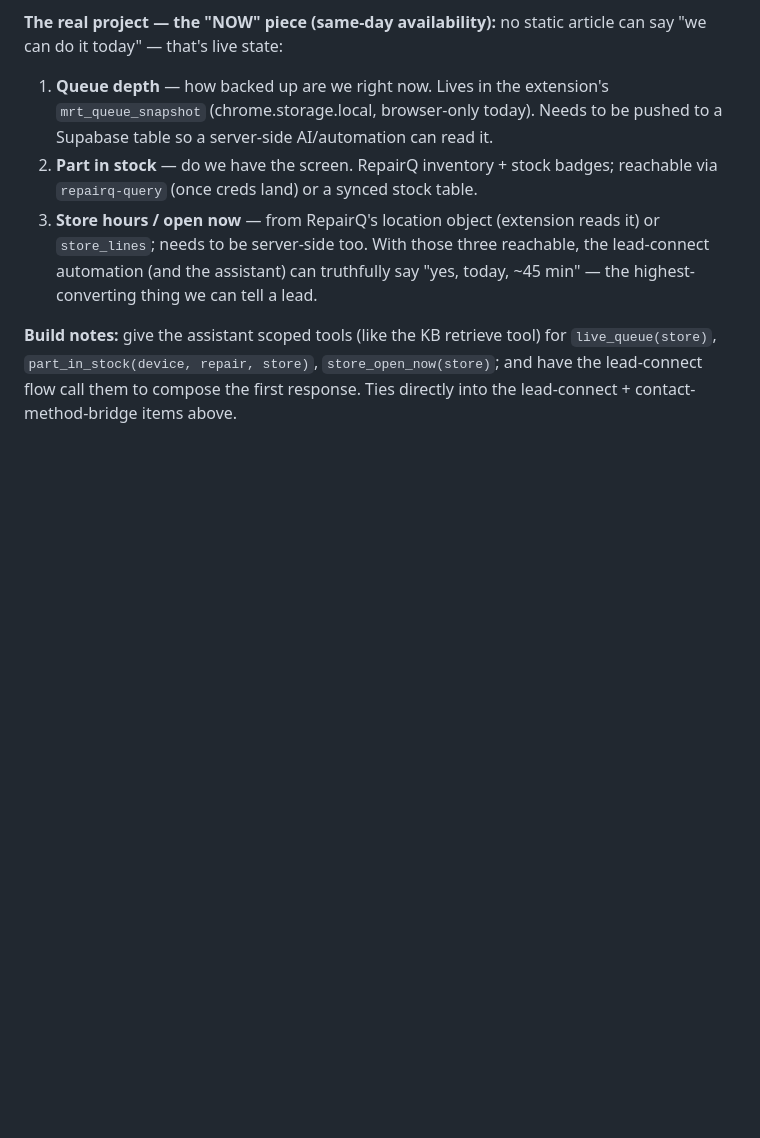
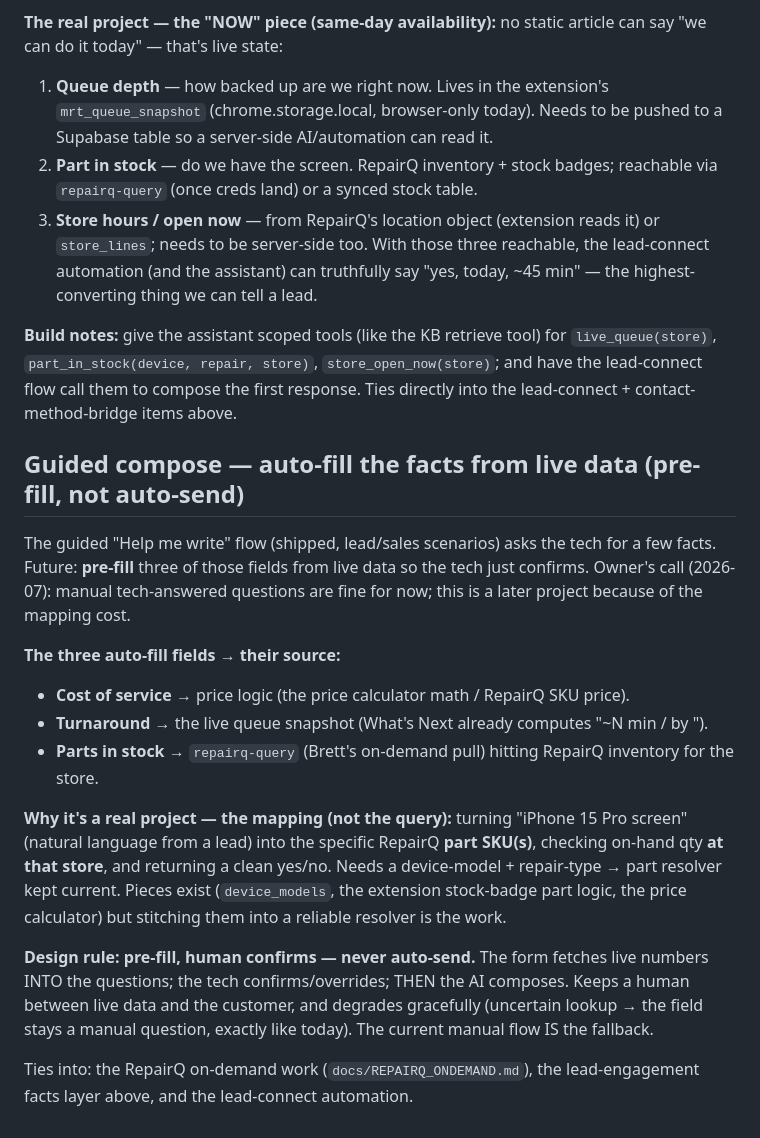
Before and after one commit to myrepairtools/myrepairtools.github.io, a Markdown page: docs/FUTURE_FEATURES.md, the part around the change. Drawn GitHub-style; blank space fills up the shorter version.

Commit message:
docs: guided-compose auto-fill from live data (pre-fill, human confirms) — future project
Co-Authored-By: Claude Fable 5 <noreply@anthropic.com>
Claude-Session: https://claude.ai/code/session_013GWr7ocgSehJRnPL2xLZYp

```diff
--- a/docs/FUTURE_FEATURES.md
+++ b/docs/FUTURE_FEATURES.md
@@ -440,3 +440,30 @@ say "yes, today, ~45 min" — the highest-converting thing we can tell a lead.
 `live_queue(store)`, `part_in_stock(device, repair, store)`, `store_open_now(store)`; and
 have the lead-connect flow call them to compose the first response. Ties directly into the
 lead-connect + contact-method-bridge items above.
+
+## Guided compose — auto-fill the facts from live data (pre-fill, not auto-send)
+
+The guided "Help me write" flow (shipped, lead/sales scenarios) asks the tech for a few
+facts. Future: **pre-fill** three of those fields from live data so the tech just confirms.
+Owner's call (2026-07): manual tech-answered questions are fine for now; this is a later
+project because of the mapping cost.
+
+**The three auto-fill fields → their source:**
+- **Cost of service** → price logic (the price calculator math / RepairQ SKU price).
+- **Turnaround** → the live queue snapshot (What's Next already computes "~N min / by <time>").
+- **Parts in stock** → `repairq-query` (Brett's on-demand pull) hitting RepairQ inventory for
+  the store.
+
+**Why it's a real project — the mapping (not the query):** turning "iPhone 15 Pro screen"
+(natural language from a lead) into the specific RepairQ **part SKU(s)**, checking on-hand
+qty **at that store**, and returning a clean yes/no. Needs a device-model + repair-type →
+part resolver kept current. Pieces exist (`device_models`, the extension stock-badge part
+logic, the price calculator) but stitching them into a reliable resolver is the work.
+
+**Design rule: pre-fill, human confirms — never auto-send.** The form fetches live numbers
+INTO the questions; the tech confirms/overrides; THEN the AI composes. Keeps a human between
+live data and the customer, and degrades gracefully (uncertain lookup → the field stays a
+manual question, exactly like today). The current manual flow IS the fallback.
+
+Ties into: the RepairQ on-demand work (`docs/REPAIRQ_ONDEMAND.md`), the lead-engagement
+facts layer above, and the lead-connect automation.
```
